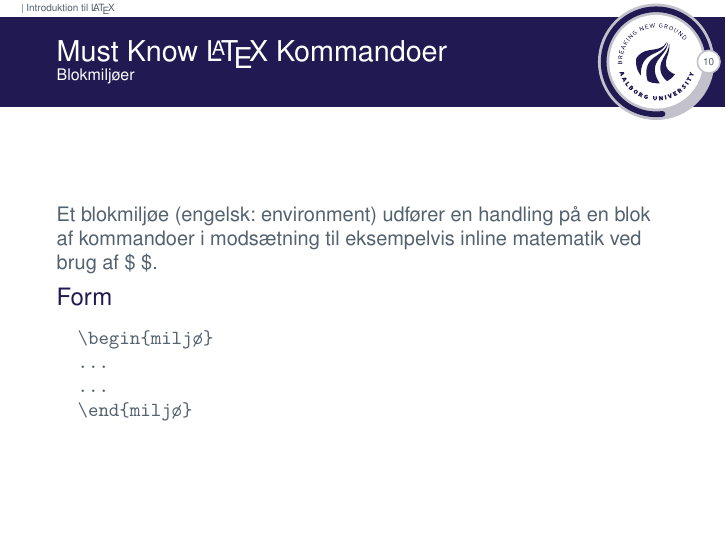
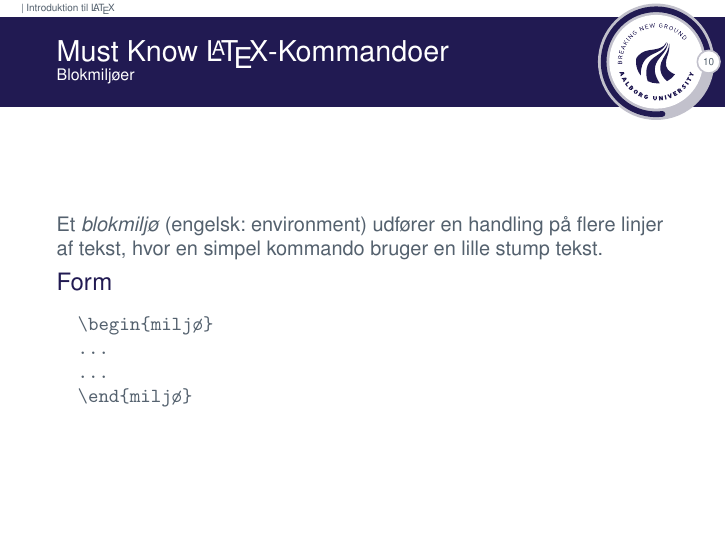
Before and after one commit to janusvm/aau-project-workshop, LaTeX slides (slides/slides1.tex): page 11 of 14. Compiled offline with pdfLaTeX.

Commit message:
Fix typo on slides1, frame 10 and reword slightly

```diff
--- a/slides/slides1.tex
+++ b/slides/slides1.tex
@@ -166,8 +166,8 @@
   \end{table}
 \end{frame}
 
-\begin{frame}[containsverbatim]{Must Know \LaTeX \ Kommandoer}{Blokmiljøer}
-  Et blokmiljøe (engelsk: environment) udfører en handling på en blok af kommandoer i modsætning til eksempelvis inline matematik ved brug af \$ \$.
+\begin{frame}[containsverbatim]{Must Know \LaTeX-Kommandoer}{Blokmiljøer}
+  Et \emph{blokmiljø} (engelsk: environment) udfører en handling på flere linjer af tekst, hvor en simpel kommando bruger en lille stump tekst.
   \begin{block}{Form}
 \begin{verbatim}
   \begin{miljø}
```
